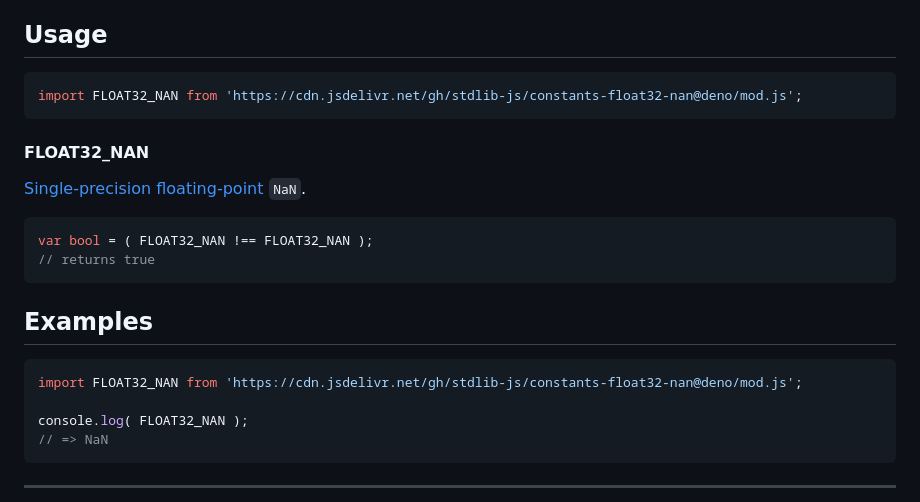
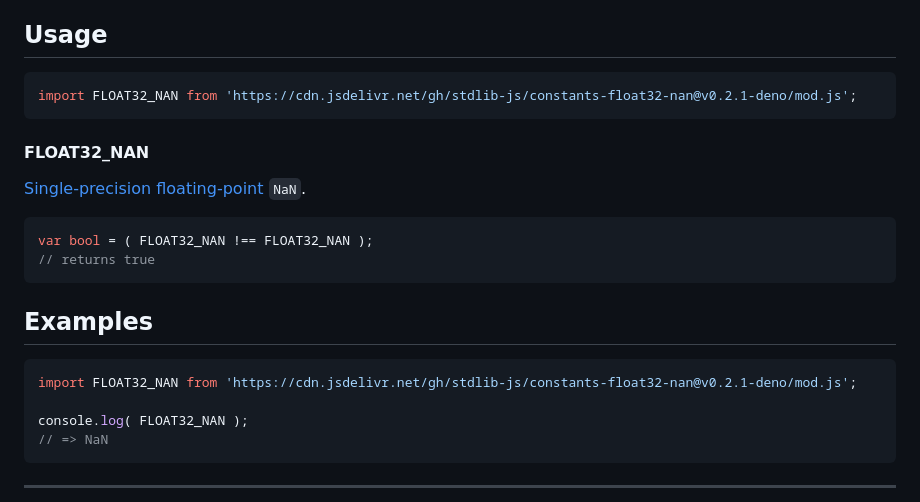
Before and after one commit to stdlib-js/constants-float32-nan, a Markdown page: README.md, the part around the change. Drawn GitHub-style.

Commit message:
Update README.md for Deno bundle v0.2.1

````diff
--- a/README.md
+++ b/README.md
@@ -42,7 +42,7 @@ limitations under the License.
 ## Usage
 
 ```javascript
-import FLOAT32_NAN from 'https://cdn.jsdelivr.net/gh/stdlib-js/constants-float32-nan@deno/mod.js';
+import FLOAT32_NAN from 'https://cdn.jsdelivr.net/gh/stdlib-js/constants-float32-nan@v0.2.1-deno/mod.js';
 ```
 
 #### FLOAT32_NAN
@@ -67,7 +67,7 @@ var bool = ( FLOAT32_NAN !== FLOAT32_NAN );
 <!-- eslint no-undef: "error" -->
 
 ```javascript
-import FLOAT32_NAN from 'https://cdn.jsdelivr.net/gh/stdlib-js/constants-float32-nan@deno/mod.js';
+import FLOAT32_NAN from 'https://cdn.jsdelivr.net/gh/stdlib-js/constants-float32-nan@v0.2.1-deno/mod.js';
 
 console.log( FLOAT32_NAN );
 // => NaN
````
